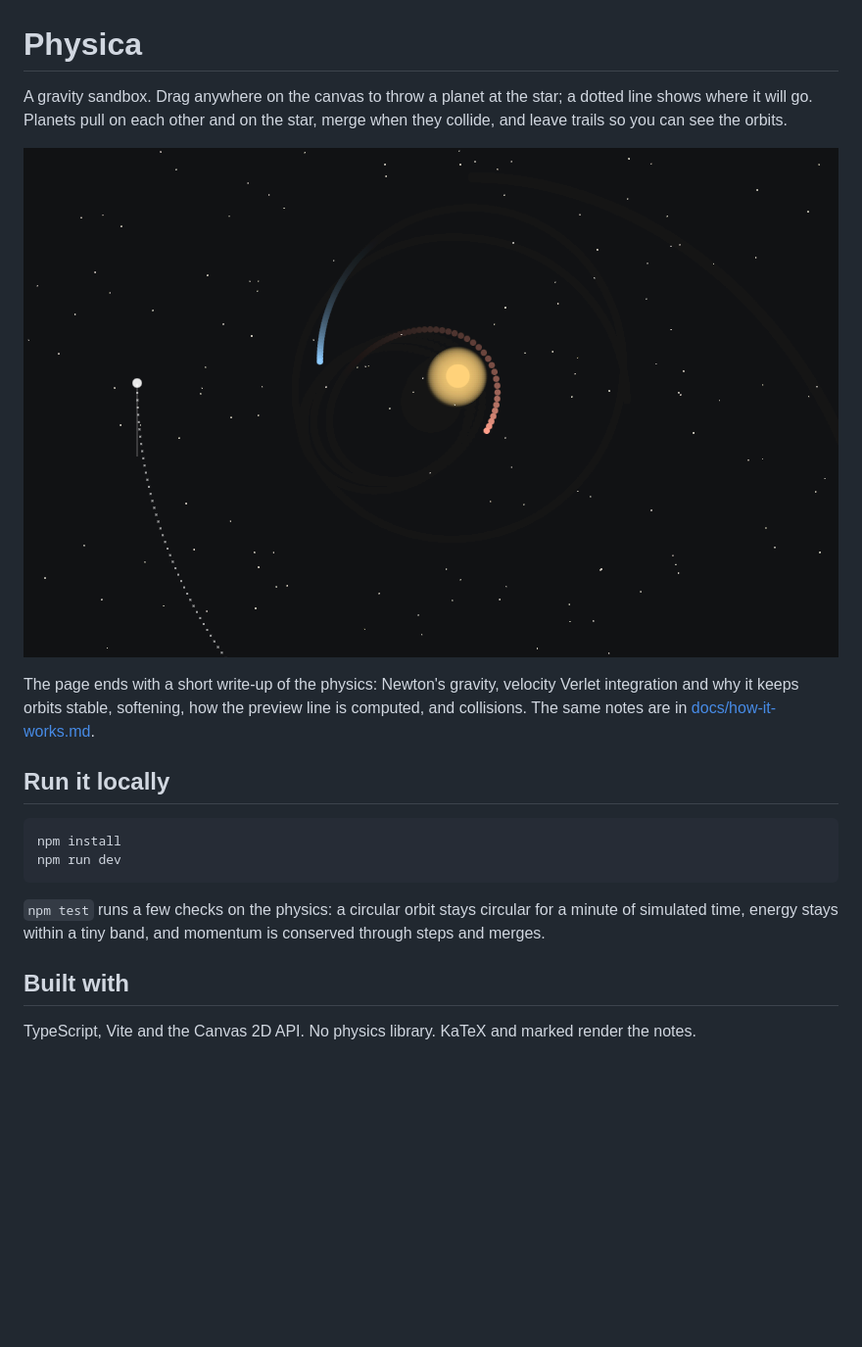
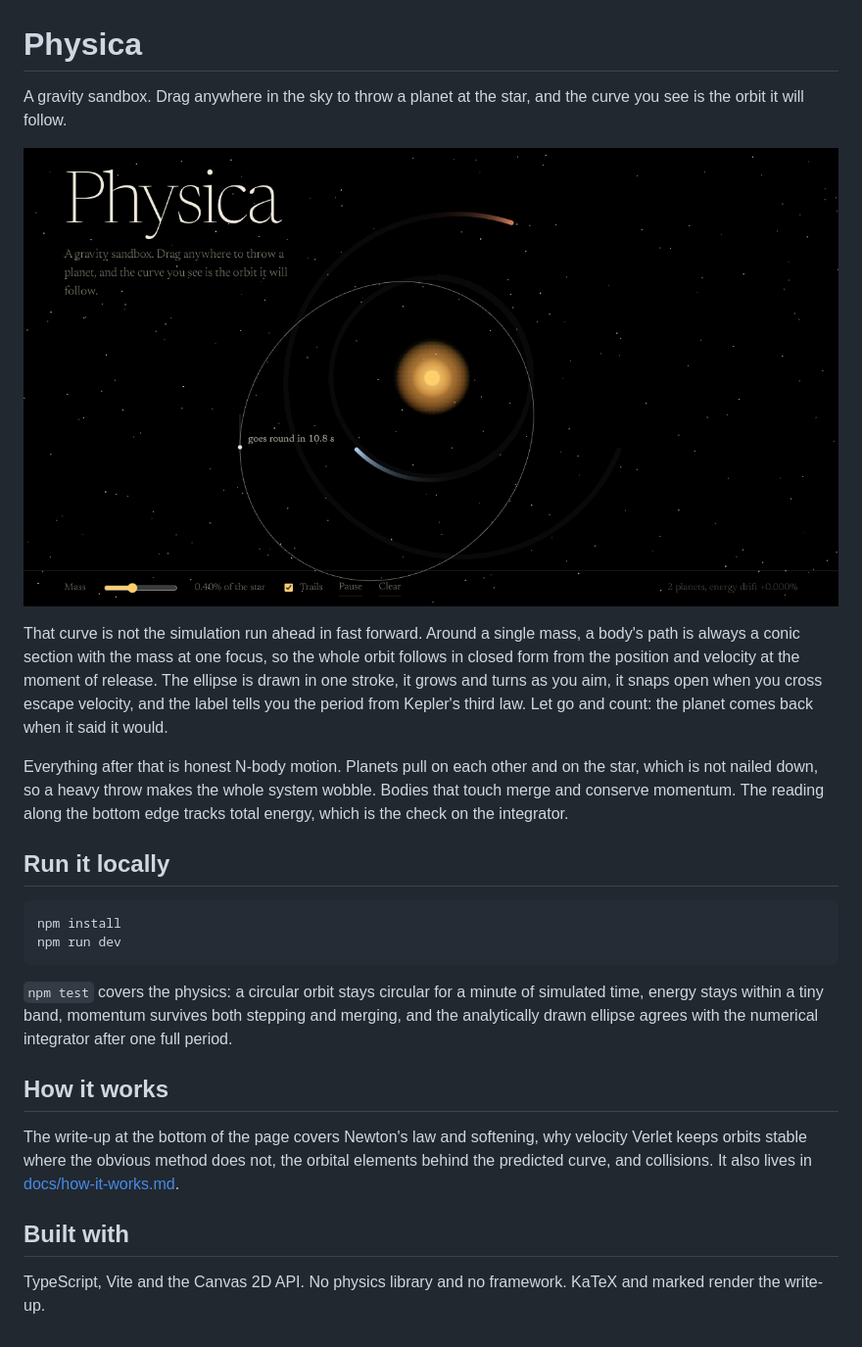
Before and after one commit to aaronschlacht4/physica, a Markdown page: README.md, the part around one of its changes. Shown at 98% size. Drawn GitHub-style; pictures changed too: docs/screenshot.png; blank space fills up the shorter version.

````diff
--- a/README.md
+++ b/README.md
@@ -1,4 +1,4 @@
 # Physica
 
-A gravity sandbox. Drag anywhere on the canvas to throw a planet at the star; a dotted line shows where it will go. Planets pull on each other and on the star, merge when they collide, and leave trails so you can see the orbits.
+A gravity sandbox. Drag anywhere in the sky to throw a planet at the star, and the curve you see is the orbit it will follow.
 
@@ -6,5 +6,7 @@ A gravity sandbox. Drag anywhere on the canvas to throw a planet at the star; a
 
-The page ends with a short write-up of the physics: Newton's gravity, velocity Verlet integration and why it keeps orbits stable, softening, how the preview line is computed, and collisions. The same notes are in [docs/how-it-works.md](docs/how-it-works.md).
+That curve is not the simulation run ahead in fast forward. Around a single mass, a body's path is always a conic section with the mass at one focus, so the whole orbit follows in closed form from the position and velocity at the moment of release. The ellipse is drawn in one stroke, it grows and turns as you aim, it snaps open when you cross escape velocity, and the label tells you the period from Kepler's third law. Let go and count: the planet comes back when it said it would.
+
+Everything after that is honest N-body motion. Planets pull on each other and on the star, which is not nailed down, so a heavy throw makes the whole system wobble. Bodies that touch merge and conserve momentum. The reading along the bottom edge tracks total energy, which is the check on the integrator.
 
 ## Run it locally
 
@@ -13,8 +15,12 @@ npm install
 npm run dev
 ```
 
-`npm test` runs a few checks on the physics: a circular orbit stays circular for a minute of simulated time, energy stays within a tiny band, and momentum is conserved through steps and merges.
+`npm test` covers the physics: a circular orbit stays circular for a minute of simulated time, energy stays within a tiny band, momentum survives both stepping and merging, and the analytically drawn ellipse agrees with the numerical integrator after one full period.
+
+## How it works
+
+The write-up at the bottom of the page covers Newton's law and softening, why velocity Verlet keeps orbits stable where the obvious method does not, the orbital elements behind the predicted curve, and collisions. It also lives in [docs/how-it-works.md](docs/how-it-works.md).
 
 ## Built with
 
-TypeScript, Vite and the Canvas 2D API. No physics library. KaTeX and marked render the notes.
+TypeScript, Vite and the Canvas 2D API. No physics library and no framework. KaTeX and marked render the write-up.
````
Also changed, not shown: other parts of README.md (+1 -1 lines), docs/how-it-works.md (+34 -6 lines), 6 other files.
